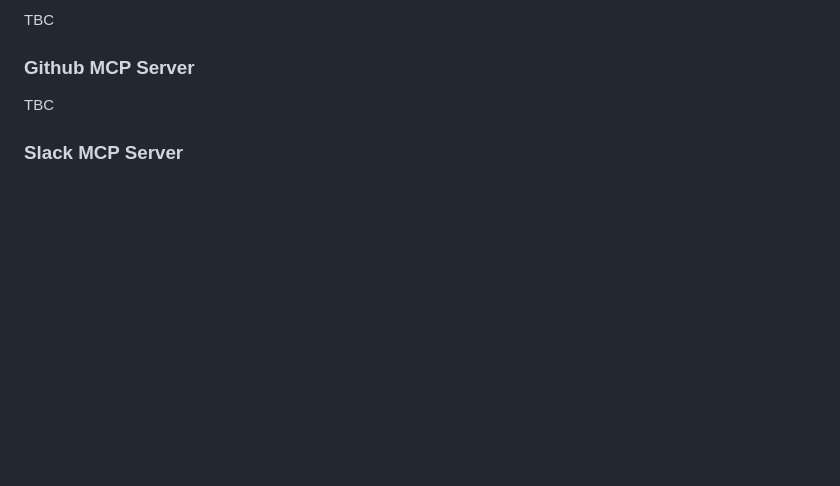
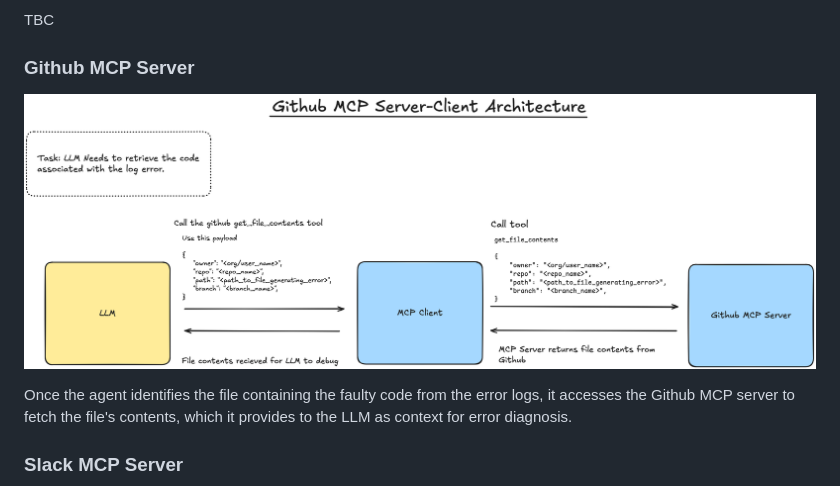
Before and after one commit to sype/sre-agent, a Markdown page: docs/agent-architecture.md, the part around the change. GitHub-like rendering; pictures changed too: docs/imgs/github-mcp-server-client-architecture.png (added); blank space fills up the shorter version.

Commit message:
[FA-51] docs: added github mcp server client architecture diagram

```diff
--- a/docs/agent-architecture.md
+++ b/docs/agent-architecture.md
@@ -31,7 +31,9 @@ TBC
 
 ### Github MCP Server
 
-TBC
+![github-server-client-message](imgs/github-mcp-server-client-architecture.png)
+
+Once the agent identifies the file containing the faulty code from the error logs, it accesses the Github MCP server to fetch the file's contents, which it provides to the LLM as context for error diagnosis.
 
 ### Slack MCP Server
 
```
